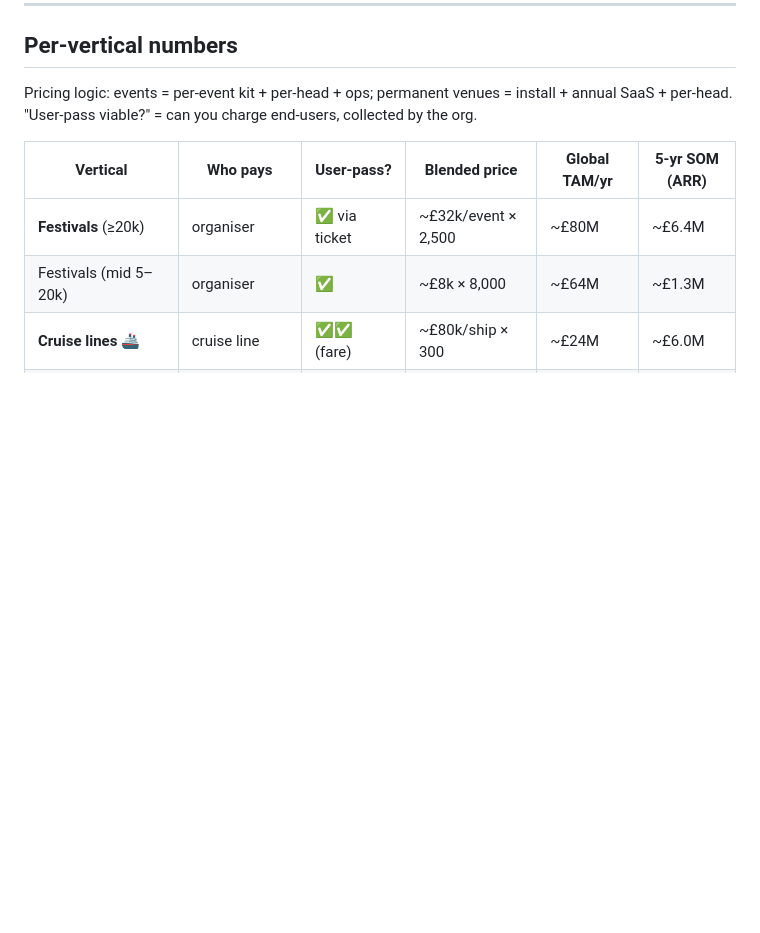
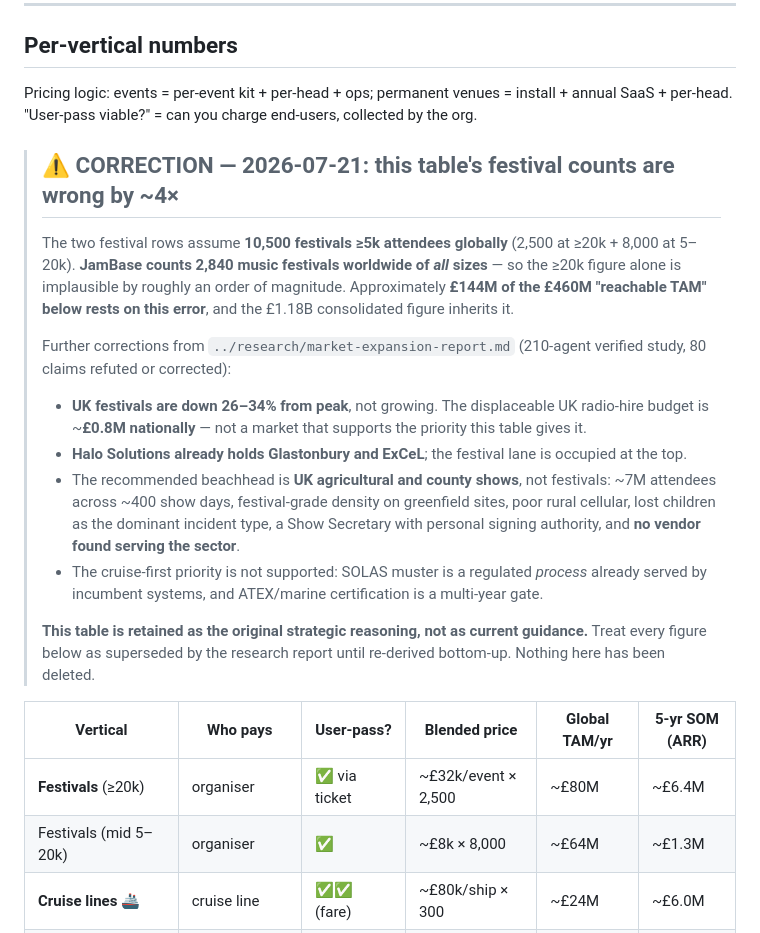
Before and after one commit to EmotiveImpact/loc8, a Markdown page: docs/strategy/business-model.md, the part around the change. Drawn GitHub-style; blank space fills up the shorter version.

Commit message:
docs(strategy): flag the festival TAM error in business-model.md
The table assumes 10,500 festivals >=5k globally (2,500 at >=20k + 8,000
at 5-20k). JamBase counts 2,840 worldwide of ALL sizes. ~£144M of the
stated £460M reachable TAM rests on this; the £1.18B consolidated figure
inherits it.

Correction banner added in place. The original table is RETAINED, not
rewritten — it is the founder's strategic reasoning and the standing rule
is to preserve, annotate and supersede rather than delete.

Also flagged: UK festivals down 26-34% from peak (not growing);
displaceable UK radio budget ~£0.8M nationally; Halo already holds
Glastonbury and ExCeL; cruise-first priority unsupported (SOLAS muster
already served, ATEX is a multi-year gate); recommended beachhead is UK
agricultural/county shows.

Co-Authored-By: Claude Opus 4.8 <noreply@anthropic.com>

```diff
--- a/docs/strategy/business-model.md
+++ b/docs/strategy/business-model.md
@@ -20,6 +20,35 @@ Three revenue legs: (1) anchor deploy/rental, (2) per-head software fee collecte
 ## Per-vertical numbers
 
 Pricing logic: events = per-event kit + per-head + ops; permanent venues = install + annual SaaS + per-head. "User-pass viable?" = can you charge end-users, collected by the org.
+
+> ## ⚠️ CORRECTION — 2026-07-21: this table's festival counts are wrong by ~4×
+>
+> The two festival rows assume **10,500 festivals ≥5k attendees globally**
+> (2,500 at ≥20k + 8,000 at 5–20k). **JamBase counts 2,840 music festivals
+> worldwide of *all* sizes** — so the ≥20k figure alone is implausible by
+> roughly an order of magnitude. Approximately **£144M of the £460M "reachable
+> TAM" below rests on this error**, and the £1.18B consolidated figure inherits
+> it.
+>
+> Further corrections from `../research/market-expansion-report.md` (210-agent
+> verified study, 80 claims refuted or corrected):
+> - **UK festivals are down 26–34% from peak**, not growing. The displaceable
+>   UK radio-hire budget is ~**£0.8M nationally** — not a market that supports
+>   the priority this table gives it.
+> - **Halo Solutions already holds Glastonbury and ExCeL**; the festival lane
+>   is occupied at the top.
+> - The recommended beachhead is **UK agricultural and county shows**, not
+>   festivals: ~7M attendees across ~400 show days, festival-grade density on
+>   greenfield sites, poor rural cellular, lost children as the dominant
+>   incident type, a Show Secretary with personal signing authority, and **no
+>   vendor found serving the sector**.
+> - The cruise-first priority is not supported: SOLAS muster is a regulated
+>   *process* already served by incumbent systems, and ATEX/marine
+>   certification is a multi-year gate.
+>
+> **This table is retained as the original strategic reasoning, not as current
+> guidance.** Treat every figure below as superseded by the research report
+> until re-derived bottom-up. Nothing here has been deleted.
 
 | Vertical | Who pays | User-pass? | Blended price | Global TAM/yr | 5-yr SOM (ARR) |
 |---|---|---|---|---|---|
```
